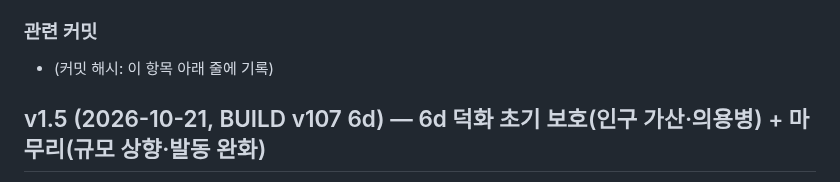
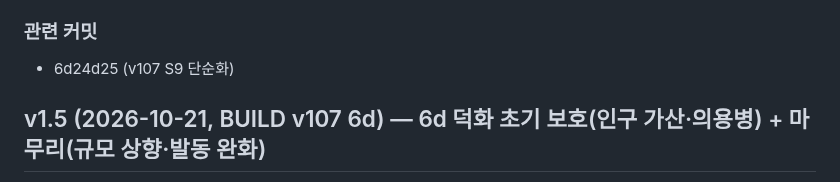
Before and after one commit to Jasonjunior26/samgukji, a Markdown page: docs/변화_내정.md, the part around the change. Rendered like a GitHub page.

```diff
--- a/docs/변화_내정.md
+++ b/docs/변화_내정.md
@@ -25,7 +25,7 @@
 - 상략 단계 문턱·효과 60%는 가안(설계 미확정). 상략 AI는 차익·용병만 쓰므로 상략 플레이어와 AI의 격차가 생길 수 있음(미확인).
 - 이산 효과(연수 +1·개성 학습 등)는 60% 대신 비용을 1/0.6배로 환산했다 — 설계 의도와 다르면 조정.
 ### 관련 커밋
-- (커밋 해시: 이 항목 아래 줄에 기록)
+- 6d24d25 (v107 S9 단순화)
 
 ## v1.5 (2026-10-21, BUILD v107 6d) — 6d 덕화 초기 보호(인구 가산·의용병) + 마무리(규모 상향·발동 완화)
 > build/v107 병합(6b·6c·S7 뒤) 기준 줄 번호로 고쳐 적음: 6d 블록 13497~13540(`VOL` 13505), `v4EnterReal` 14711. 버전 번호는 6b(v1.3)·6c(v1.4)와 겹쳐 v1.5로 바꿈.
```
Also changed, not shown: docs/변화_UI_저장_음악.md (+1 -1 lines).
